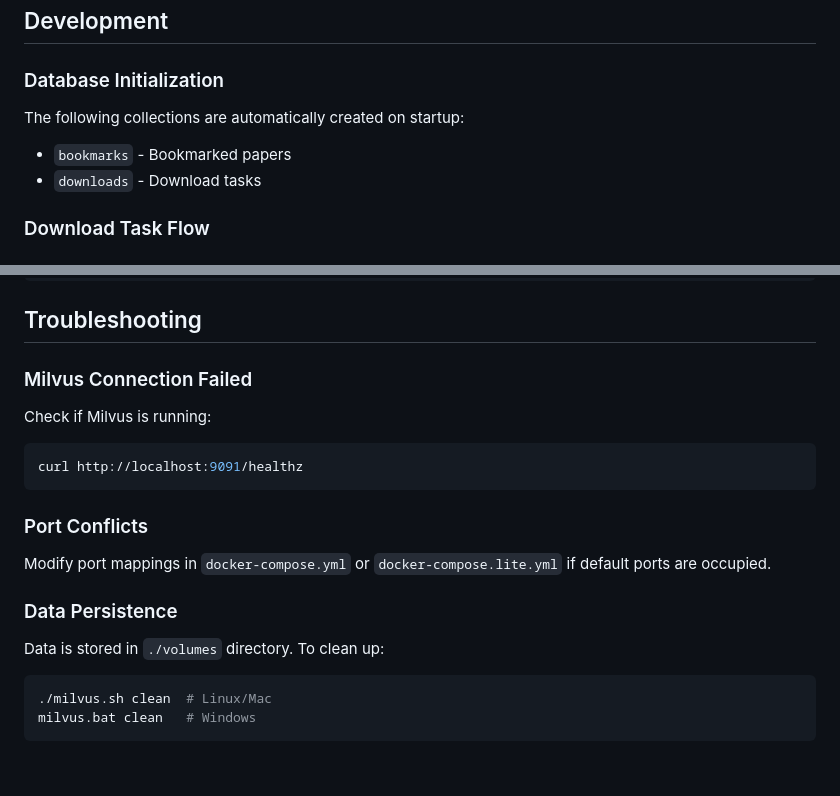
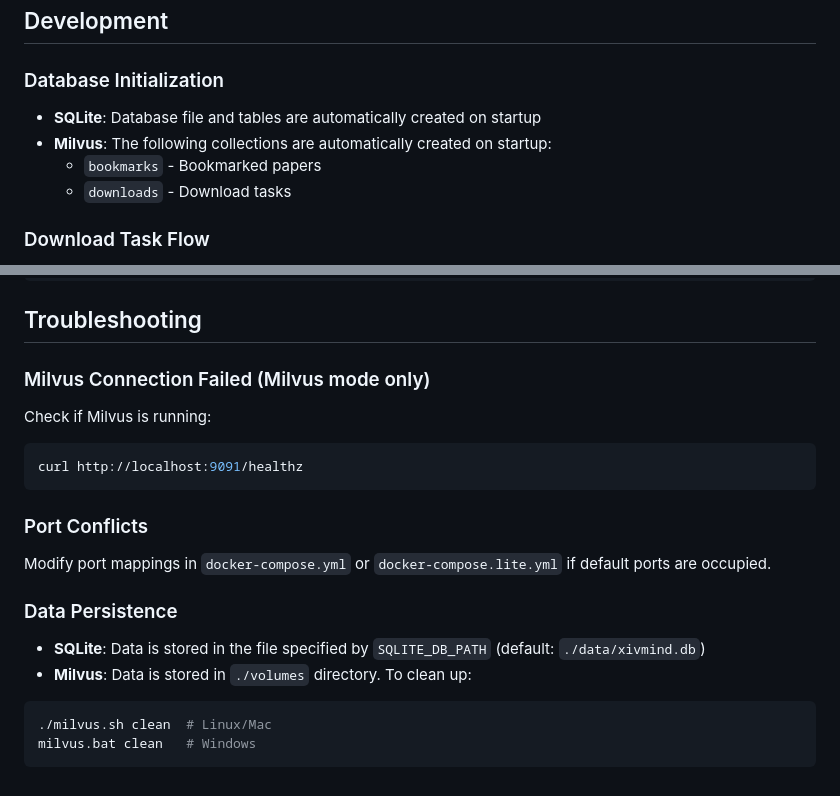
Before and after one commit to uwjia/XivMind, a Markdown page: backend/README.md, 2 parts joined by grey strips. Rendered like a GitHub page.

````diff
--- a/backend/README.md
+++ b/backend/README.md
@@ -190,10 +255,10 @@ services:
 
 ### Database Initialization
 
-The following collections are automatically created on startup:
-
-- `bookmarks` - Bookmarked papers
-- `downloads` - Download tasks
+- **SQLite**: Database file and tables are automatically created on startup
+- **Milvus**: The following collections are automatically created on startup:
+  - `bookmarks` - Bookmarked papers
+  - `downloads` - Download tasks
 
 ### Download Task Flow
 
@@ -214,7 +279,7 @@ All APIs return unified error format:
 
 ## Troubleshooting
 
-### Milvus Connection Failed
+### Milvus Connection Failed (Milvus mode only)
 
 Check if Milvus is running:
 
@@ -228,7 +293,8 @@ Modify port mappings in `docker-compose.yml` or `docker-compose.lite.yml` if def
 
 ### Data Persistence
 
-Data is stored in `./volumes` directory. To clean up:
+- **SQLite**: Data is stored in the file specified by `SQLITE_DB_PATH` (default: `./data/xivmind.db`)
+- **Milvus**: Data is stored in `./volumes` directory. To clean up:
 
 ```bash
 ./milvus.sh clean  # Linux/Mac
````
Also changed, not shown: other parts of backend/README.md (+75 -10 lines), backend/README_CN.md (+91 -15 lines).
